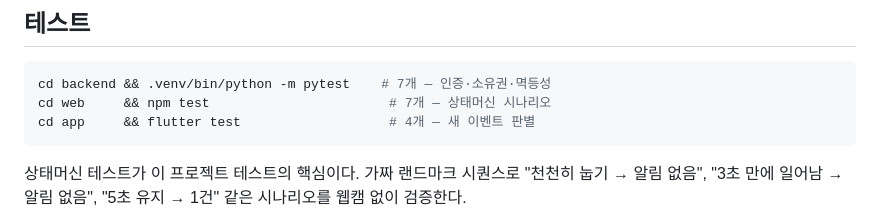
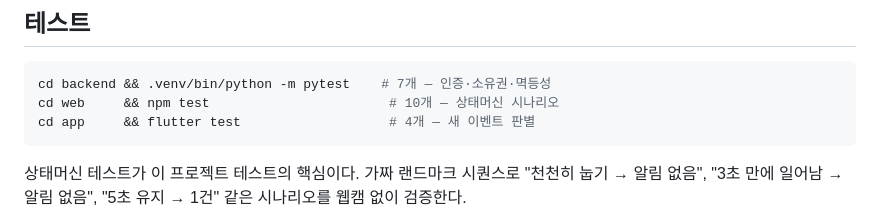
Before and after one commit to munho-kang/fall-detection, a Markdown page: README.md, the part around the change. GitHub-like rendering.

````diff
--- a/README.md
+++ b/README.md
@@ -85,7 +85,7 @@ flutter run
 
 ```bash
 cd backend && .venv/bin/python -m pytest    # 7개 — 인증·소유권·멱등성
-cd web     && npm test                       # 7개 — 상태머신 시나리오
+cd web     && npm test                       # 10개 — 상태머신 시나리오
 cd app     && flutter test                   # 4개 — 새 이벤트 판별
 ```
 
````
Also changed, not shown: context-notes.md (+29 -0 lines), docs/manual-verification.md (+30 -11 lines).
